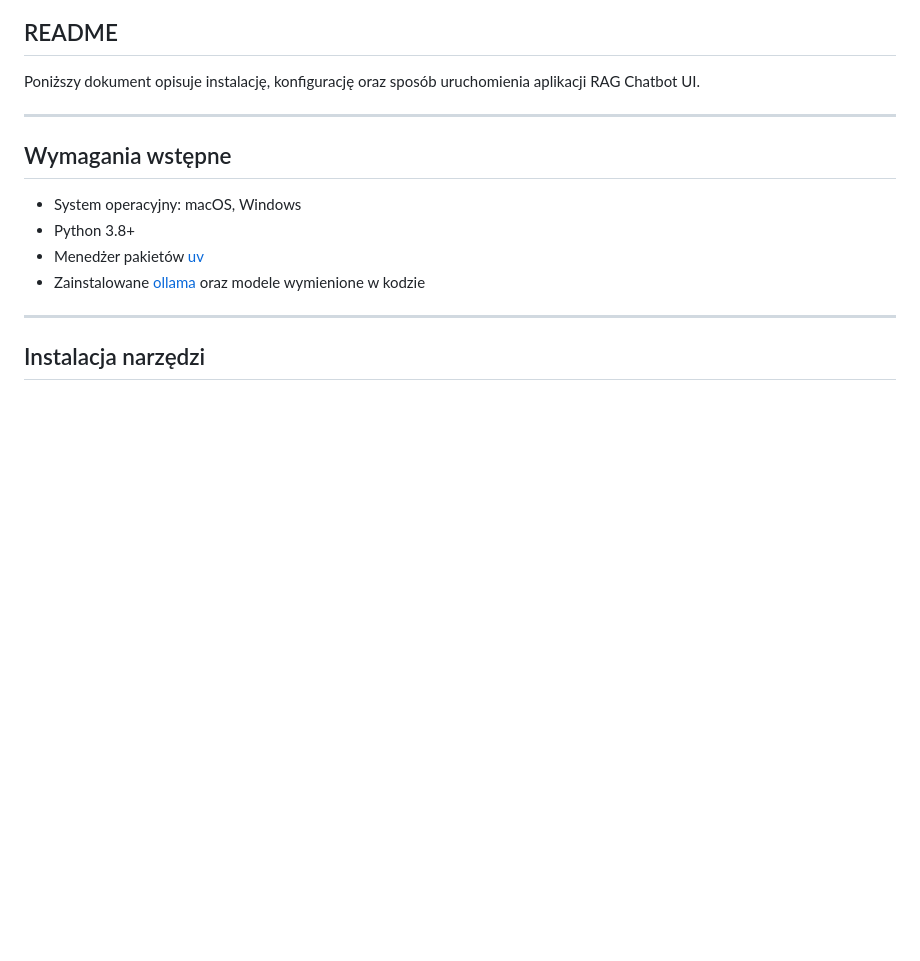
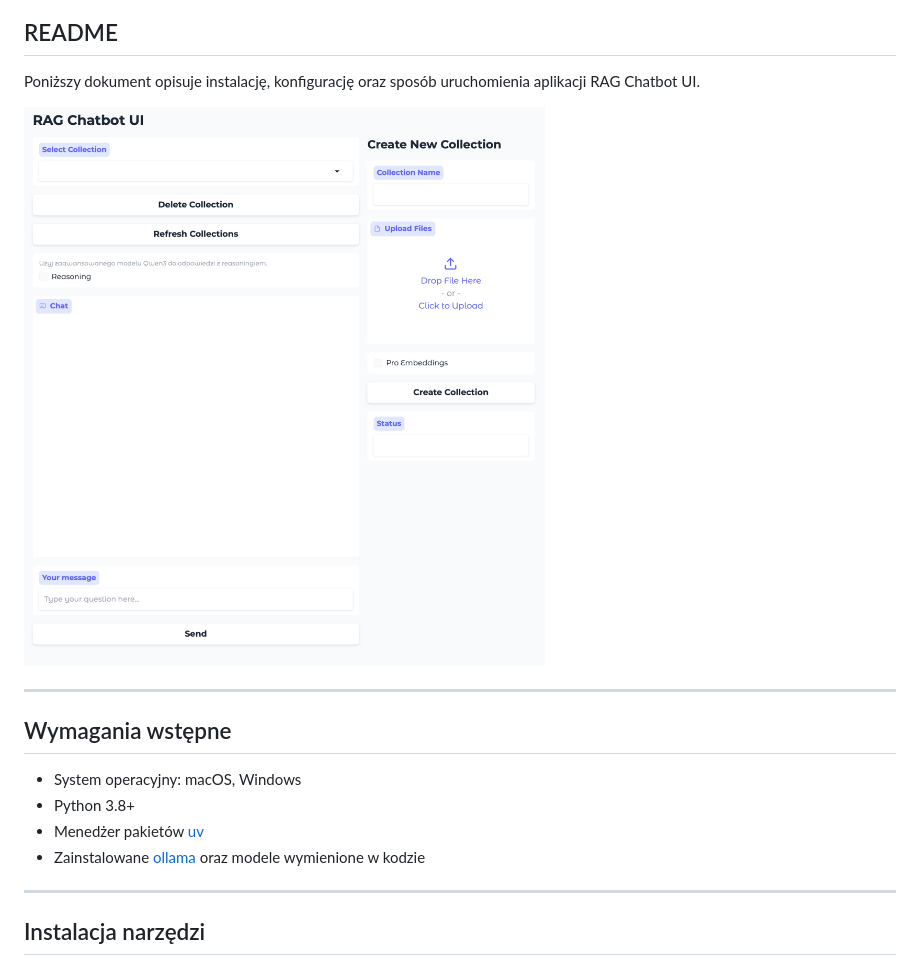
Before and after one commit to growdelan/simple-local-rag, a Markdown page: README.md, the part around the change. GitHub-like rendering; pictures changed too: img/simple-rag-local-git.png (added); blank space fills up the shorter version.

Commit message:
add: img

```diff
--- a/README.md
+++ b/README.md
@@ -1,6 +1,8 @@
 ## README
 
 Poniższy dokument opisuje instalację, konfigurację oraz sposób uruchomienia aplikacji RAG Chatbot UI.
+
+![Simple Local RAG](img/simple-rag-local-git.png)
 
 ---
 
```
